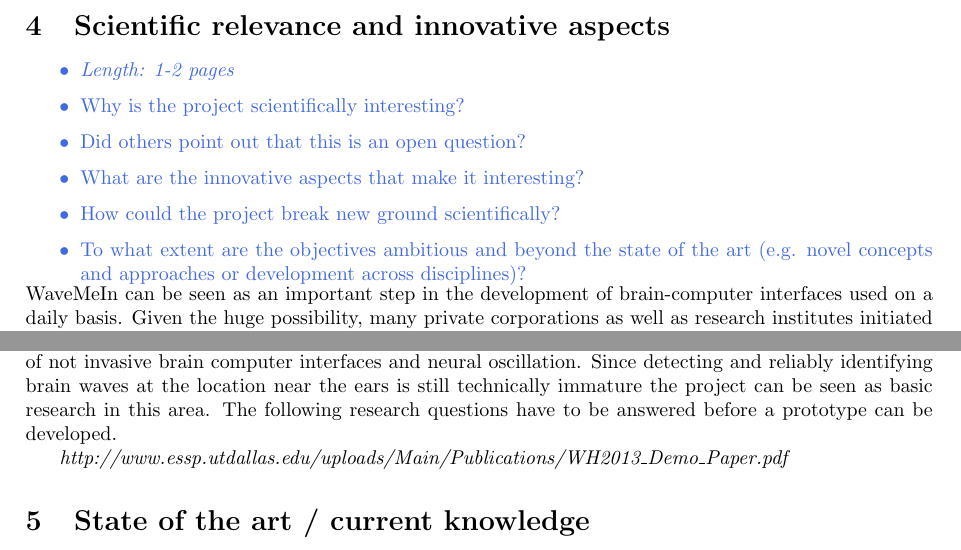
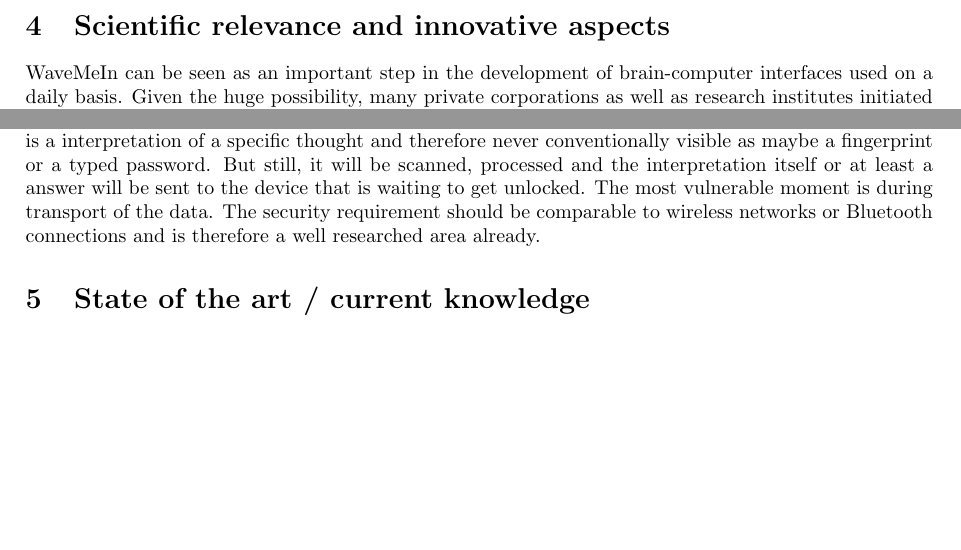
Before and after one commit to belks/MSWP, a LaTeX thesis (proposal/mswp-proposal.tex, which reads proposal/sections/relevance.tex): two parts of page 7 of 15, joined at a grey line, cut so that both start at the same text, the shorter picture padded with empty space. Compiled offline with pdfLaTeX.

Commit message:
extends scientific relevance

```diff
--- a/proposal/sections/relevance.tex
+++ b/proposal/sections/relevance.tex
@@ -1,16 +1,16 @@
 \section{Scientific relevance and innovative aspects}
 \label{sect:relevance}
 
-\note{
-\begin{itemize}
-\item {\em Length: 1-2 pages}
-\item Why is the project scientifically interesting?
-\item Did others point out that this is an open question?
-\item What are the innovative aspects that make it interesting?
-\item How could the project break new ground scientifically?
-\item To what extent are the objectives ambitious and beyond the state of the art (e.g. novel concepts and approaches or development across disciplines)?
-\end{itemize}
-}
+%\note{
+%\begin{itemize}
+%\item {\em Length: 1-2 pages}
+%\item Why is the project scientifically interesting?
+%\item Did others point out that this is an open question?
+%\item What are the innovative aspects that make it interesting?
+%\item How could the project break new ground scientifically?
+%\item To what extent are the objectives ambitious and beyond the state of the art (e.g. novel concepts and approaches or development across disciplines)?
+%\end{itemize}
+%}
 % % % % % % % % % % % % % % % % % % % % % % % % % % % % % % % % % % % % % %
-WaveMeIn can be seen as an important step in the development of brain-computer interfaces used on a daily basis. Given the huge possibility, many private corporations as well as research institutes initiated promising projects ***hier ein paar links aus state of the art...***
+WaveMeIn can be seen as an important step in the development of brain-computer interfaces used on a daily basis. Given the huge possibility, many private corporations as well as research institutes initiated promising projects. To get a quick overview see Section \ref{sect:star}.
 
@@ -25 +28,2 @@ Since WaveMeIn is not only meant simplify the unlock mechanism, but to raise the
+Since WaveMeIn is not only meant to simplify the unlock mechanism, but to raise the security of the procedure as well, this will be an important task in the area of computer science. The password itself is a interpretation of a specific thought and therefore never conventionally visible as maybe a fingerprint or a typed password. But still, it will be scanned, processed and the interpretation itself or at least a answer will be sent to the device that is waiting to get unlocked. The most vulnerable moment is during transport of the data. The security requirement should be comparable to wireless networks or Bluetooth connections and is therefore a well researched area already.
 
@@ -27,8 +31,6 @@ Since WaveMeIn is not only meant simplify the unlock mechanism, but to raise the
 
-
-????????????
-The task of detecting brain waves it tightly connected to the research areas of Neuroscience, Pattern Recognition and Machine Learning. In the field of Neuroscience it touches the areas of not invasive brain computer interfaces and neural oscillation. Since detecting and reliably identifying brain waves at the location near the ears is still technically immature the project can be seen as basic research in this area. The following research questions have to be answered before a prototype can be developed.
+%The task of detecting brain waves it tightly connected to the research areas of Neuroscience, Pattern Recognition and Machine Learning. In the field of Neuroscience it touches the areas of not invasive brain computer interfaces and neural oscillation. Since detecting and reliably identifying brain waves at the location near the ears is still technically immature the project can be seen as basic research in this area. The following research questions have to be answered before a prototype can be developed.
 % % % % % % % % % % % % % % % % % % % % % % % % % % % % % % % % % % % % % % % % % % %
 
 %http://www.technologyreview.com/news/513861/samsung-demos-a-tablet-controlled-by-your-brain/
-\em{http://www.essp.utdallas.edu/uploads/Main/Publications/WH2013\_Demo\_Paper.pdf}
+%\em{http://www.essp.utdallas.edu/uploads/Main/Publications/WH2013\_Demo\_Paper.pdf}
```
Also changed, not shown: proposal/sections/relevance.tex (9 more changed lines).
